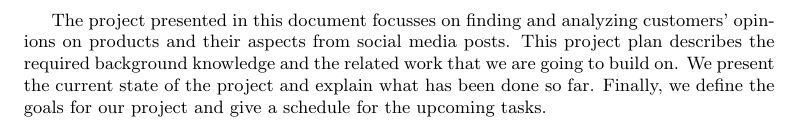
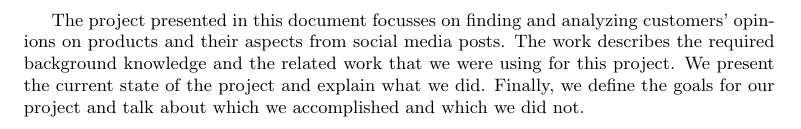
Before and after one commit to cemunds/ABSA-TensorFlow, a LaTeX paper (Final Product/Final Product.tex, which reads Final Product/abstract.tex): part of page 2 of 9, cut so that both start at the same text. Compiled offline with pdfLaTeX.

Commit message:
Folder for Final Product + abstract start

```diff
--- a/Final Product/abstract.tex
+++ b/Final Product/abstract.tex
@@ -1 +1 @@
-The project presented in this document focusses on finding and analyzing customers' opinions on products and their aspects from social media posts. This project plan describes the required background knowledge and the related work that we are going to build on. We present the current state of the project and explain what has been done so far. Finally, we define the goals for our project and give a schedule for the upcoming tasks.
+The project presented in this document focusses on finding and analyzing customers' opinions on products and their aspects from social media posts. The work describes the required background knowledge and the related work that we were using for this project. We present the current state of the project and explain what we did. Finally, we define the goals for our project and talk about which we accomplished and which we did not.
```
